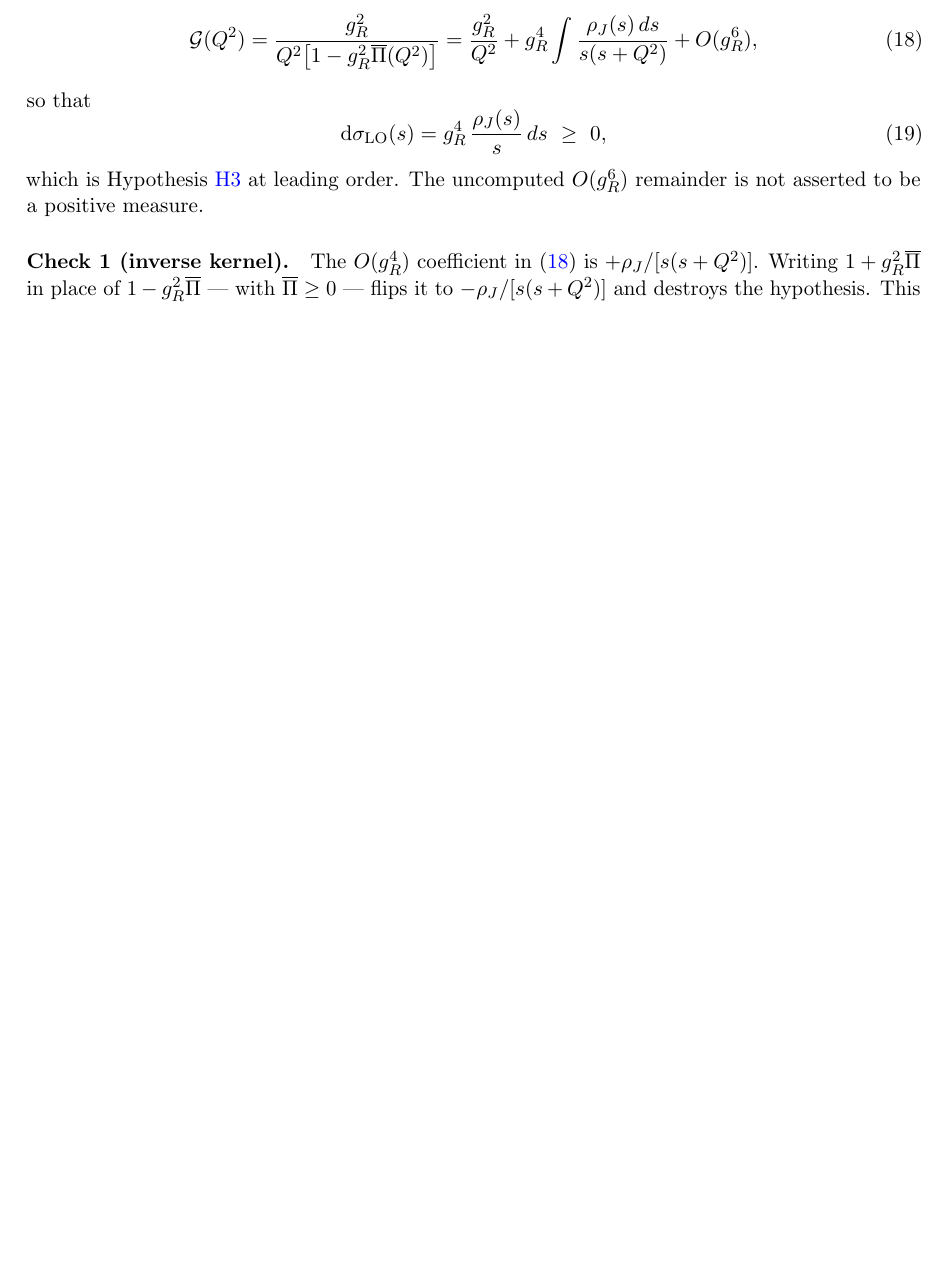
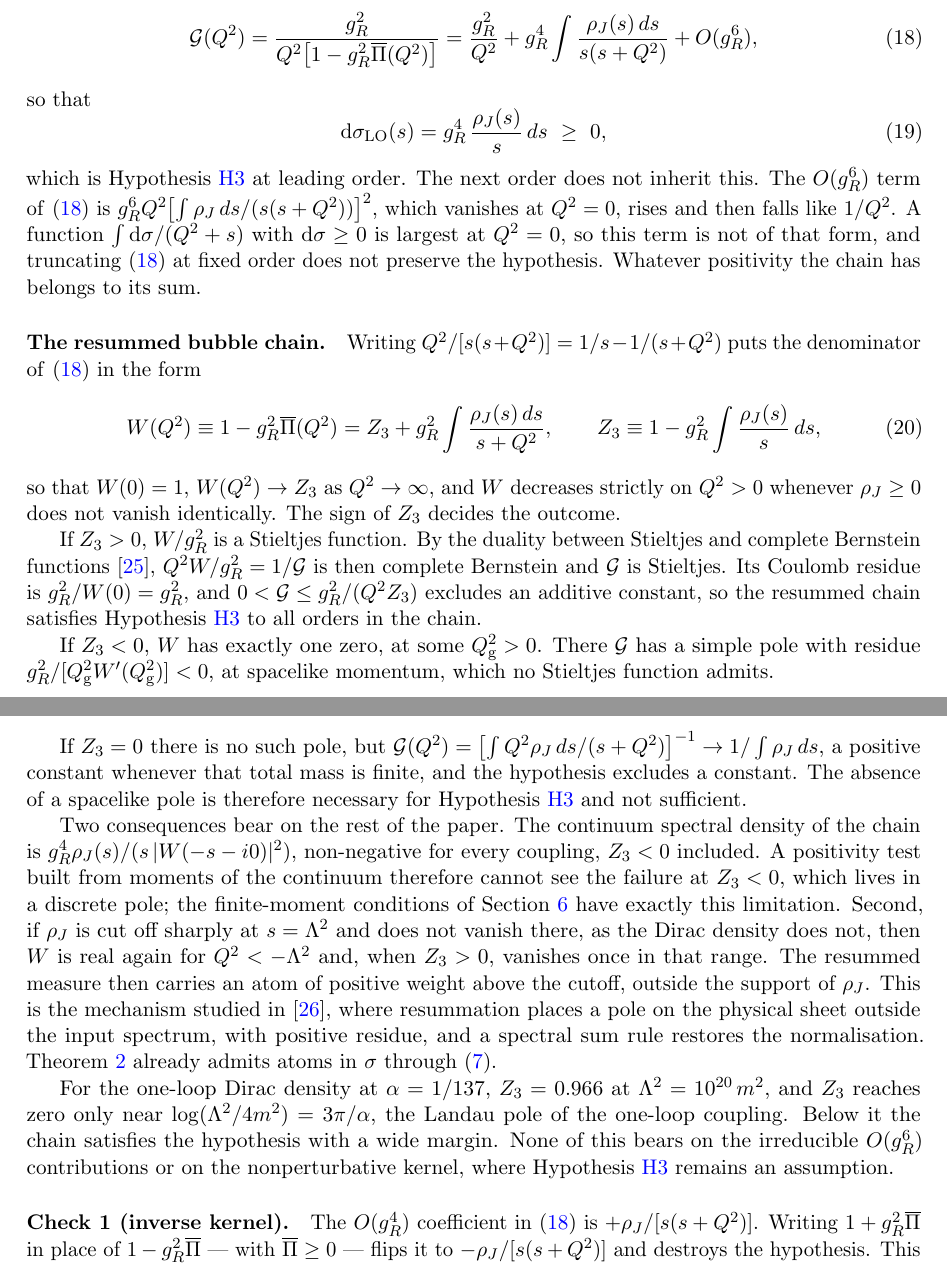
Before and after one commit to v1olegrace/one-form-spectral-structure, a LaTeX paper (paper/paper.tex, which reads paper/appendix.tex): part of page 9 of 12 before the commit and two parts of pages 9 and 10 of 13 after it, the two joined at a grey line, cut so that both start at the same text, the shorter picture padded with empty space. Compiled offline with pdfLaTeX.

Commit message:
paper v0.4: the resummed bubble chain, and what continuum moments cannot see
Appendix A ended the leading-order argument by saying the O(g_R^6) remainder is
not asserted positive. That stays true at fixed order, and the appendix now
says why: the g_R^6 term vanishes at Q^2 = 0, rises, and decays like 1/Q^2,
which no positive Stieltjes integral can do. Positivity belongs to the sum.

For the resummed chain, partial fractions give W = Z3 + g_R^2 int rho/(s+Q^2),
and the contact-free hypothesis reduces to the sign of Z3: it holds for Z3 > 0,
fails for Z3 < 0 through a spacelike pole of negative residue, and fails at
Z3 = 0 through an additive constant when the total mass is finite. Absence of a
spacelike pole is necessary and not sufficient.

Two consequences are stated. The continuum density g_R^4 rho/(s|W|^2) is
non-negative for every coupling, so a positivity test on continuum moments
cannot detect the Z3 < 0 failure; the scope section of the main text now says
this too. And a hard cutoff with a density nonzero at the edge gives the
resummed measure an atom of positive weight above the cutoff. That mechanism is
Giacosa and Wolkanowski's (2012), now cited, and is not presented as ours.

Bibliography. Giacosa-Wolkanowski entered through the provenance pipeline:
INSPIRE for metadata, Crossref for the page INSPIRE lacked, responses cached.
It was APPENDED to the harvest rather than regenerated, because
`make.py bib` does not reproduce the committed file: eight cited records come
from outside the seed list, and re-resolution moves some years from
publication to preprint. Running it once dropped the article count from 26 to
19; that was reverted before this commit. Schilling-Song-Vondracek, cited for
the Stieltjes / complete Bernstein duality, joins the monograph table with its
theorem number marked PENDING_VERIFICATION.

One sentence opening with "Moreover" was rewritten. No other prose changed.

Checked: tectonic build with no undefined reference or citation and no
overfull box; in a clean ubuntu:24.04 container with the CI apt line, the last
pdflatex pass is clean too. 13 pages. canonical_pdf_qa.json regenerated for
v0.4; it does not assert visual approval.

```diff
--- a/paper/appendix.tex
+++ b/paper/appendix.tex
@@ -48,8 +48,66 @@ so that
 \begin{equation}
 \dsig_{\mathrm{LO}}(s)=g_{R}^{4}\,\frac{\rho_{J}(s)}{s}\,ds\ \ge\ 0 ,
 \end{equation}
-which is Hypothesis~\ref{hyp:stieltjes} at leading order. The uncomputed
-$O(g_R^6)$ remainder is not asserted to be a positive measure.
+which is Hypothesis~\ref{hyp:stieltjes} at leading order. The next order does
+not inherit this. The $O(g_R^6)$ term of~\eqref{eq:expansion} is
+$g_R^6Q^2\bigl[\int\rho_J\,ds/(s(s+Q^2))\bigr]^2$, which vanishes at $Q^2=0$,
+rises and then falls like $1/Q^2$. A function $\int\dsig/(Q^2+s)$ with
+$\dsig\ge0$ is largest at $Q^2=0$, so this term is not of that form, and
+truncating~\eqref{eq:expansion} at fixed order does not preserve the
+hypothesis. Whatever positivity the chain has belongs to its sum.
+
+\paragraph{The resummed bubble chain.}
+Writing $Q^2/[s(s+Q^2)]=1/s-1/(s+Q^2)$ puts the denominator
+of~\eqref{eq:expansion} in the form
+\begin{equation}
+W(Q^2)\equiv1-g_R^2\overline{\Pi}(Q^2)
+=Z_3+g_R^2\int\frac{\rho_J(s)\,ds}{s+Q^2},
+\qquad
+Z_3\equiv1-g_R^2\int\frac{\rho_J(s)}{s}\,ds ,
+\label{eq:Wpf}
+\end{equation}
+so that $W(0)=1$, $W(Q^2)\to Z_3$ as $Q^2\to\infty$, and $W$ decreases
+strictly on $Q^2>0$ whenever $\rho_J\ge0$ does not vanish identically.
+The sign of $Z_3$ decides the outcome.
+
+If $Z_3>0$, $W/g_R^2$ is a Stieltjes function. By the duality between Stieltjes
+and complete Bernstein functions~\cite{schilling_song_vondracek2012},
+$Q^2W/g_R^2=1/\Gcal$ is then complete Bernstein and $\Gcal$ is Stieltjes. Its
+Coulomb residue is $g_R^2/W(0)=g_R^2$, and $0<\Gcal\le g_R^2/(Q^2Z_3)$ excludes
+an additive constant, so the resummed chain satisfies
+Hypothesis~\ref{hyp:stieltjes} to all orders in the chain.
+
+If $Z_3<0$, $W$ has exactly one zero, at some $Q^2_{\mathrm g}>0$. There $\Gcal$
+has a simple pole with residue $g_R^2/[Q^2_{\mathrm g}W'(Q^2_{\mathrm g})]<0$, at
+spacelike momentum, which no Stieltjes function admits.
+
+If $Z_3=0$ there is no such pole, but
+$\Gcal(Q^2)=\bigl[\int Q^2\rho_J\,ds/(s+Q^2)\bigr]^{-1}\to1/\int\rho_J\,ds$,
+a positive constant whenever that total mass is finite, and the hypothesis
+excludes a constant. The absence of a spacelike pole is therefore necessary for
+Hypothesis~\ref{hyp:stieltjes} and not sufficient.
+
+Two consequences bear on the rest of the paper. The continuum spectral density
+of the chain is $g_R^4\rho_J(s)/(s\,|W(-s-i0)|^2)$, non-negative for every
+coupling, $Z_3<0$ included. A positivity test built from moments of the
+continuum therefore cannot see the failure at $Z_3<0$, which lives in a discrete
+pole; the finite-moment conditions of Section~\ref{sec:scope} have exactly this
+limitation. Second, if $\rho_J$ is cut off sharply at $s=\Lambda^2$ and does not
+vanish there, as the Dirac density does not, then $W$ is real again for
+$Q^2<-\Lambda^2$ and, when $Z_3>0$, vanishes once in that range. The resummed
+measure then carries an atom of positive weight above the cutoff, outside the
+support of $\rho_J$. This is the mechanism studied
+in~\cite{giacosa_wolkanowski_2012}, where resummation places a pole on the
+physical sheet outside the input spectrum, with positive residue, and a
+spectral sum rule restores the normalisation. Theorem~\ref{thm:A} already
+admits atoms in $\sigma$ through~\eqref{eq:pushforward}.
+
+For the one-loop Dirac density at $\alpha=1/137$, $Z_3=0.966$ at
+$\Lambda^2=10^{20}\,m^2$, and $Z_3$ reaches zero only near
+$\log(\Lambda^2/4m^2)=3\pi/\alpha$, the Landau pole of the one-loop coupling.
+Below it the chain satisfies the hypothesis with a wide margin. None of this
+bears on the irreducible $O(g_R^6)$ contributions or on the nonperturbative
+kernel, where Hypothesis~\ref{hyp:stieltjes} remains an assumption.
 
 \paragraph{Check 1 (inverse kernel).}
 The $O(g_{R}^{4})$ coefficient in \eqref{eq:expansion} is
--- a/paper/paper.tex
+++ b/paper/paper.tex
@@ -48,7 +48,7 @@
 \author{\authorname\thanks{Research name: \researchname.
   E-mail: \href{mailto:\authoremail}{\nolinkurl{\authoremail}}}\\[2pt]
   \small Independent researcher, Botucatu, SP, Brazil}
-\date{\small Draft v0.3 --- 23 September 2026}
+\date{\small Draft v0.4 --- 29 September 2026}
 
 \begin{document}
 \maketitle
```
Also changed, not shown: data/literature_harvest.csv (+1 -0 lines), paper/references.bib (+26 -1 lines), CHANGELOG_PAPER.md, paper/paper.tex (13 more changed lines), 8 other files.
